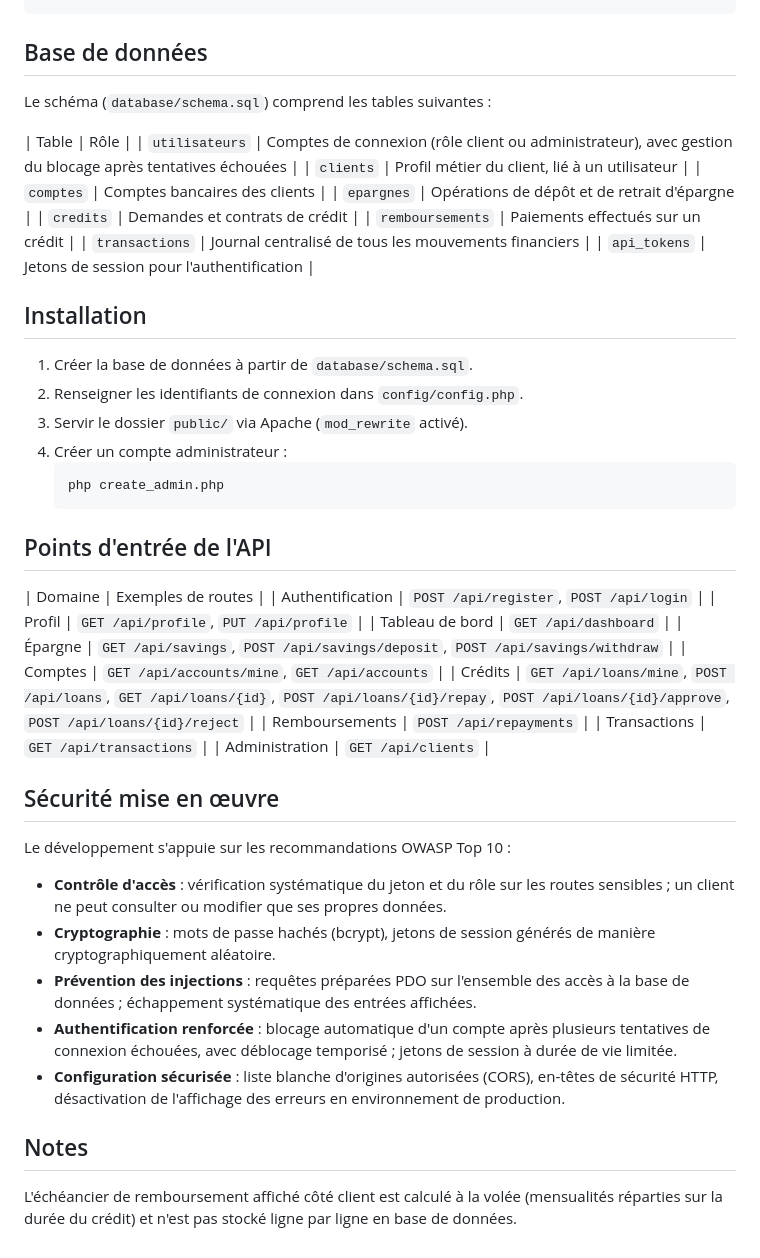
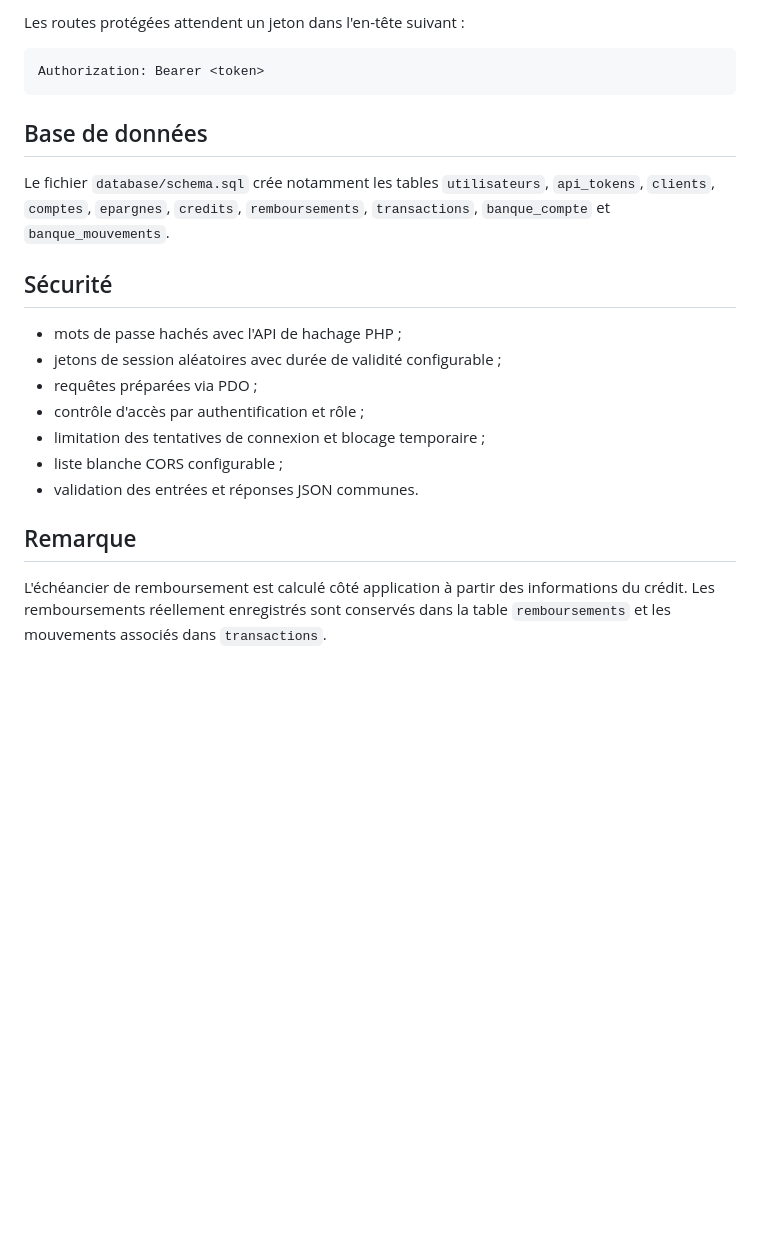
Before and after one commit to BANZABENOIT/MicroBankApp, a Markdown page: Backend/README.md, the part around one of its changes. GitHub-like rendering; blank space fills up the shorter version.

````diff
--- a/Backend/README.md
+++ b/Backend/README.md
@@ -26,52 +70,23 @@ Backend/
+Les routes protégées attendent un jeton dans l'en-tête suivant :
+
+```http
+Authorization: Bearer <token>
 ```
 
 ## Base de données
 
-Le schéma (`database/schema.sql`) comprend les tables suivantes :
+Le fichier `database/schema.sql` crée notamment les tables `utilisateurs`, `api_tokens`, `clients`, `comptes`, `epargnes`, `credits`, `remboursements`, `transactions`, `banque_compte` et `banque_mouvements`.
 
-| Table | Rôle |
-| `utilisateurs` | Comptes de connexion (rôle client ou administrateur), avec gestion du blocage après tentatives échouées |
-| `clients` | Profil métier du client, lié à un utilisateur |
-| `comptes` | Comptes bancaires des clients |
-| `epargnes` | Opérations de dépôt et de retrait d'épargne |
-| `credits` | Demandes et contrats de crédit |
-| `remboursements` | Paiements effectués sur un crédit |
-| `transactions` | Journal centralisé de tous les mouvements financiers |
-| `api_tokens` | Jetons de session pour l'authentification |
+## Sécurité
 
-## Installation
+- mots de passe hachés avec l'API de hachage PHP ;
+- jetons de session aléatoires avec durée de validité configurable ;
+- requêtes préparées via PDO ;
+- contrôle d'accès par authentification et rôle ;
+- limitation des tentatives de connexion et blocage temporaire ;
+- liste blanche CORS configurable ;
+- validation des entrées et réponses JSON communes.
 
-1. Créer la base de données à partir de `database/schema.sql`.
-2. Renseigner les identifiants de connexion dans `config/config.php`.
-3. Servir le dossier `public/` via Apache (`mod_rewrite` activé).
-4. Créer un compte administrateur :
-   ```bash
-   php create_admin.php
-   ```
+## Remarque
 
-## Points d'entrée de l'API
-
-| Domaine | Exemples de routes |
-| Authentification | `POST /api/register`, `POST /api/login` |
-| Profil | `GET /api/profile`, `PUT /api/profile` |
-| Tableau de bord | `GET /api/dashboard` |
-| Épargne | `GET /api/savings`, `POST /api/savings/deposit`, `POST /api/savings/withdraw` |
-| Comptes | `GET /api/accounts/mine`, `GET /api/accounts` |
-| Crédits | `GET /api/loans/mine`, `POST /api/loans`, `GET /api/loans/{id}`, `POST /api/loans/{id}/repay`, `POST /api/loans/{id}/approve`, `POST /api/loans/{id}/reject` |
-| Remboursements | `POST /api/repayments` |
-| Transactions | `GET /api/transactions` |
-| Administration | `GET /api/clients` |
-
-## Sécurité mise en œuvre
-
-Le développement s'appuie sur les recommandations OWASP Top 10 :
-
-- **Contrôle d'accès** : vérification systématique du jeton et du rôle sur les routes sensibles ; un client ne peut consulter ou modifier que ses propres données.
-- **Cryptographie** : mots de passe hachés (bcrypt), jetons de session générés de manière cryptographiquement aléatoire.
-- **Prévention des injections** : requêtes préparées PDO sur l'ensemble des accès à la base de données ; échappement systématique des entrées affichées.
-- **Authentification renforcée** : blocage automatique d'un compte après plusieurs tentatives de connexion échouées, avec déblocage temporisé ; jetons de session à durée de vie limitée.
-- **Configuration sécurisée** : liste blanche d'origines autorisées (CORS), en-têtes de sécurité HTTP, désactivation de l'affichage des erreurs en environnement de production.
-
-## Notes
-
-L'échéancier de remboursement affiché côté client est calculé à la volée (mensualités réparties sur la durée du crédit) et n'est pas stocké ligne par ligne en base de données.
+L'échéancier de remboursement est calculé côté application à partir des informations du crédit. Les remboursements réellement enregistrés sont conservés dans la table `remboursements` et les mouvements associés dans `transactions`.
````
Also changed, not shown: other parts of Backend/README.md (+63 -19 lines), README.md (added, +117 -0 lines).
